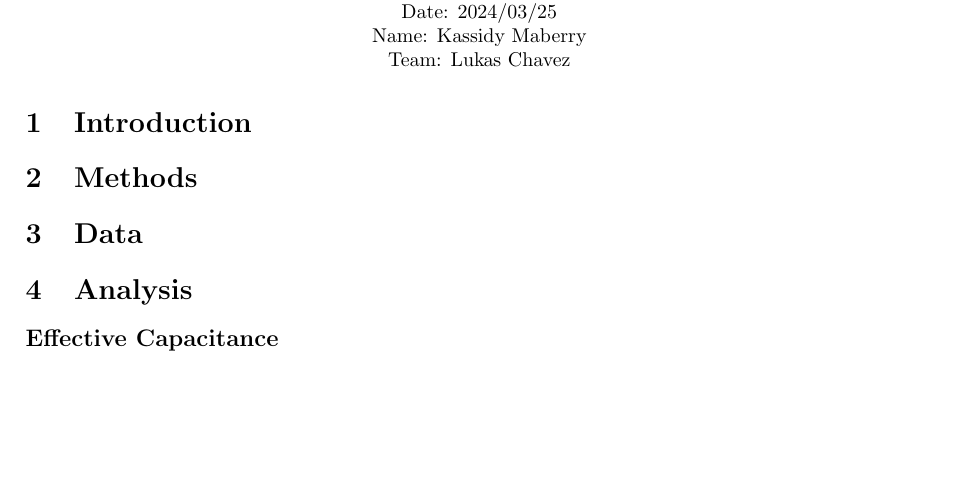
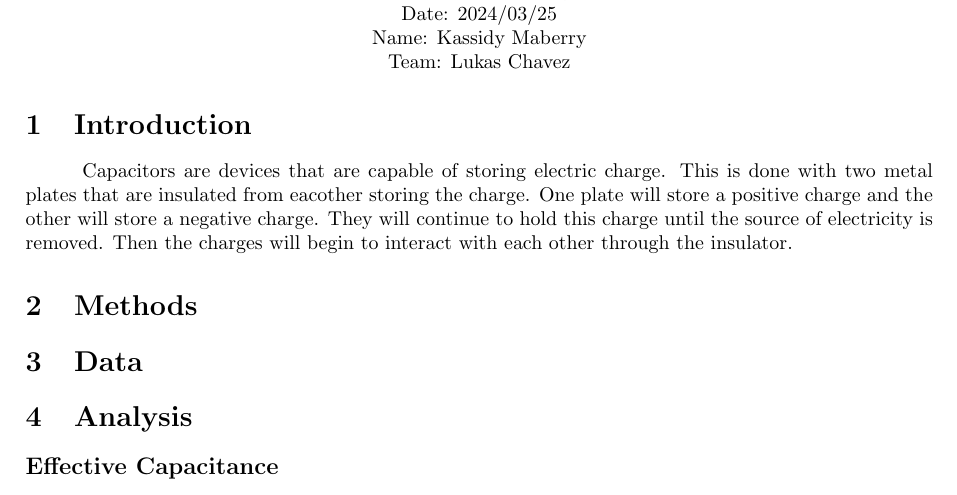
Before and after one commit to MoonBasedKas/Physlab6, a LaTeX document (main.tex): part of page 1 of 4, cut so that both start at the same text, the shorter picture padded with empty space. Compiled offline with pdfLaTeX.

Commit message:
Wrote the introduction

```diff
--- a/main.tex
+++ b/main.tex
@@ -69,6 +69,11 @@
 
 % --- Introduction --- %
 \section{Introduction}
+\tab Capacitors are devices that are capable of storing electric charge. This is done with two metal plates that
+are insulated from eacother storing the charge. One plate will store a positive charge and the other will store a negative charge.
+They will continue to hold this charge until the source of electricity is removed. Then the charges will begin to interact with each other
+through the insulator.
+
 
 % --- Methods --- %
 \section{Methods}
```
Also changed, not shown: 1 other file.
